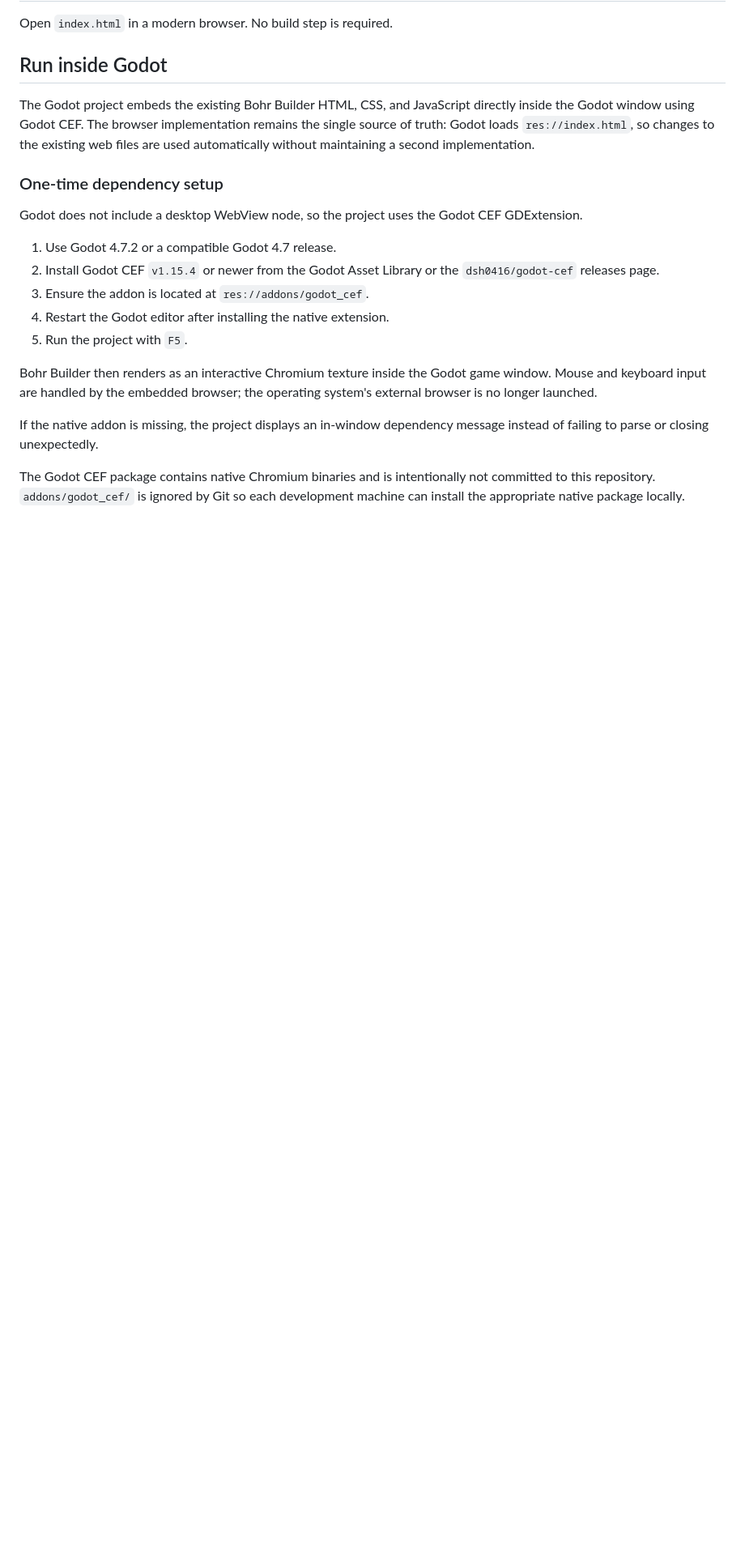
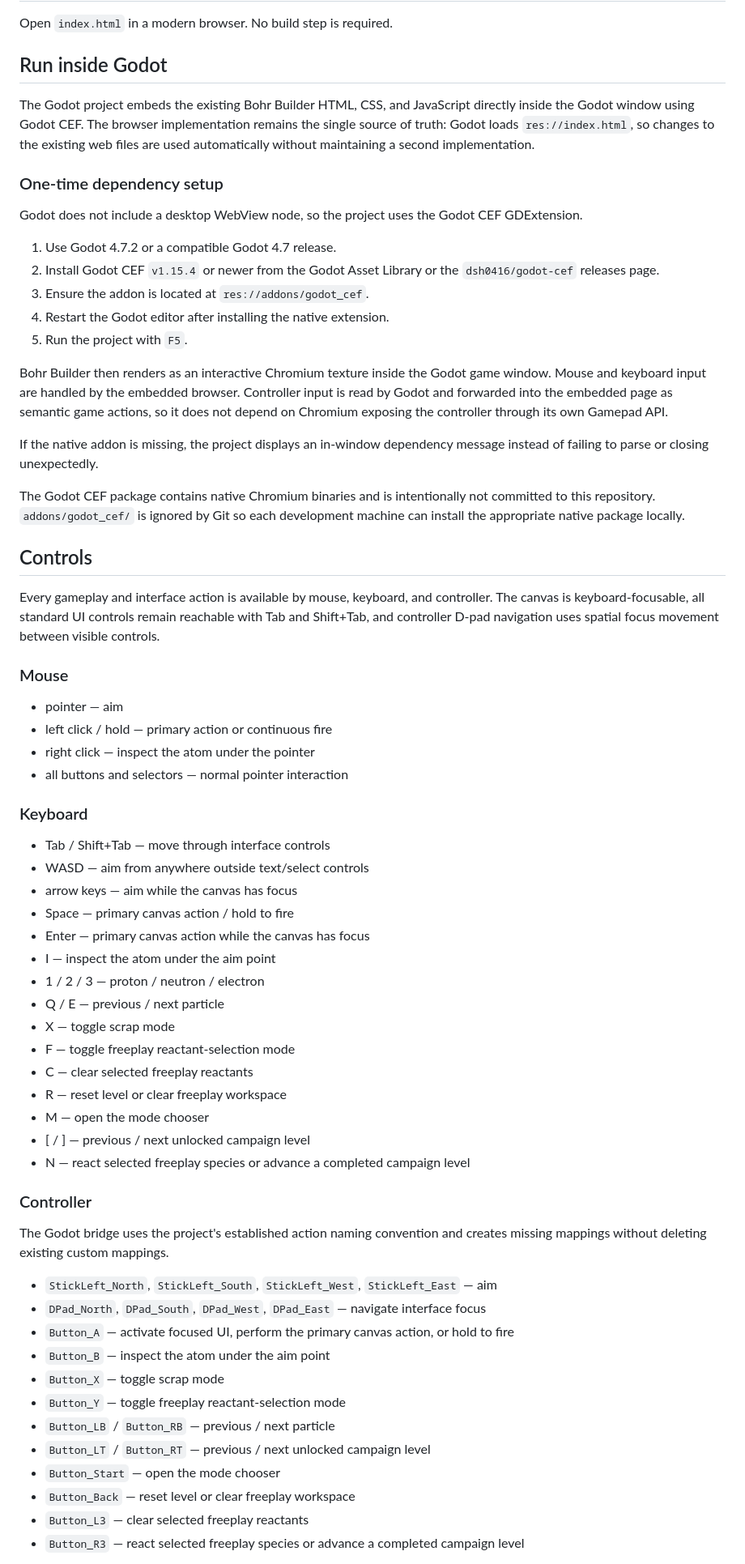
Before and after one commit to CambellJSmith/Bohr-Builder, a Markdown page: README.md, the part around one of its changes. Shown at 81% size. Rendered like a GitHub page; blank space fills up the shorter version.

Commit message:
Document complete mouse keyboard and controller controls

```diff
--- a/README.md
+++ b/README.md
@@ -33,8 +34,55 @@ Godot does not include a desktop WebView node, so the project uses the Godot CEF
 4. Restart the Godot editor after installing the native extension.
 5. Run the project with `F5`.
 
-Bohr Builder then renders as an interactive Chromium texture inside the Godot game window. Mouse and keyboard input are handled by the embedded browser; the operating system's external browser is no longer launched.
+Bohr Builder then renders as an interactive Chromium texture inside the Godot game window. Mouse and keyboard input are handled by the embedded browser. Controller input is read by Godot and forwarded into the embedded page as semantic game actions, so it does not depend on Chromium exposing the controller through its own Gamepad API.
 
 If the native addon is missing, the project displays an in-window dependency message instead of failing to parse or closing unexpectedly.
 
 The Godot CEF package contains native Chromium binaries and is intentionally not committed to this repository. `addons/godot_cef/` is ignored by Git so each development machine can install the appropriate native package locally.
+
+## Controls
+
+Every gameplay and interface action is available by mouse, keyboard, and controller. The canvas is keyboard-focusable, all standard UI controls remain reachable with Tab and Shift+Tab, and controller D-pad navigation uses spatial focus movement between visible controls.
+
+### Mouse
+
+- pointer — aim
+- left click / hold — primary action or continuous fire
+- right click — inspect the atom under the pointer
+- all buttons and selectors — normal pointer interaction
+
+### Keyboard
+
+- Tab / Shift+Tab — move through interface controls
+- WASD — aim from anywhere outside text/select controls
+- arrow keys — aim while the canvas has focus
+- Space — primary canvas action / hold to fire
+- Enter — primary canvas action while the canvas has focus
+- I — inspect the atom under the aim point
+- 1 / 2 / 3 — proton / neutron / electron
+- Q / E — previous / next particle
+- X — toggle scrap mode
+- F — toggle freeplay reactant-selection mode
+- C — clear selected freeplay reactants
+- R — reset level or clear freeplay workspace
+- M — open the mode chooser
+- [ / ] — previous / next unlocked campaign level
+- N — react selected freeplay species or advance a completed campaign level
+
+### Controller
+
+The Godot bridge uses the project's established action naming convention and creates missing mappings without deleting existing custom mappings.
+
+- `StickLeft_North`, `StickLeft_South`, `StickLeft_West`, `StickLeft_East` — aim
+- `DPad_North`, `DPad_South`, `DPad_West`, `DPad_East` — navigate interface focus
+- `Button_A` — activate focused UI, perform the primary canvas action, or hold to fire
+- `Button_B` — inspect the atom under the aim point
+- `Button_X` — toggle scrap mode
+- `Button_Y` — toggle freeplay reactant-selection mode
+- `Button_LB` / `Button_RB` — previous / next particle
+- `Button_LT` / `Button_RT` — previous / next unlocked campaign level
+- `Button_Start` — open the mode chooser
+- `Button_Back` — reset level or clear freeplay workspace
+- `Button_L3` — clear selected freeplay reactants
+- `Button_R3` — react selected freeplay species or advance a completed campaign level
+
```
Also changed, not shown: other parts of README.md (+6 -1 lines).
